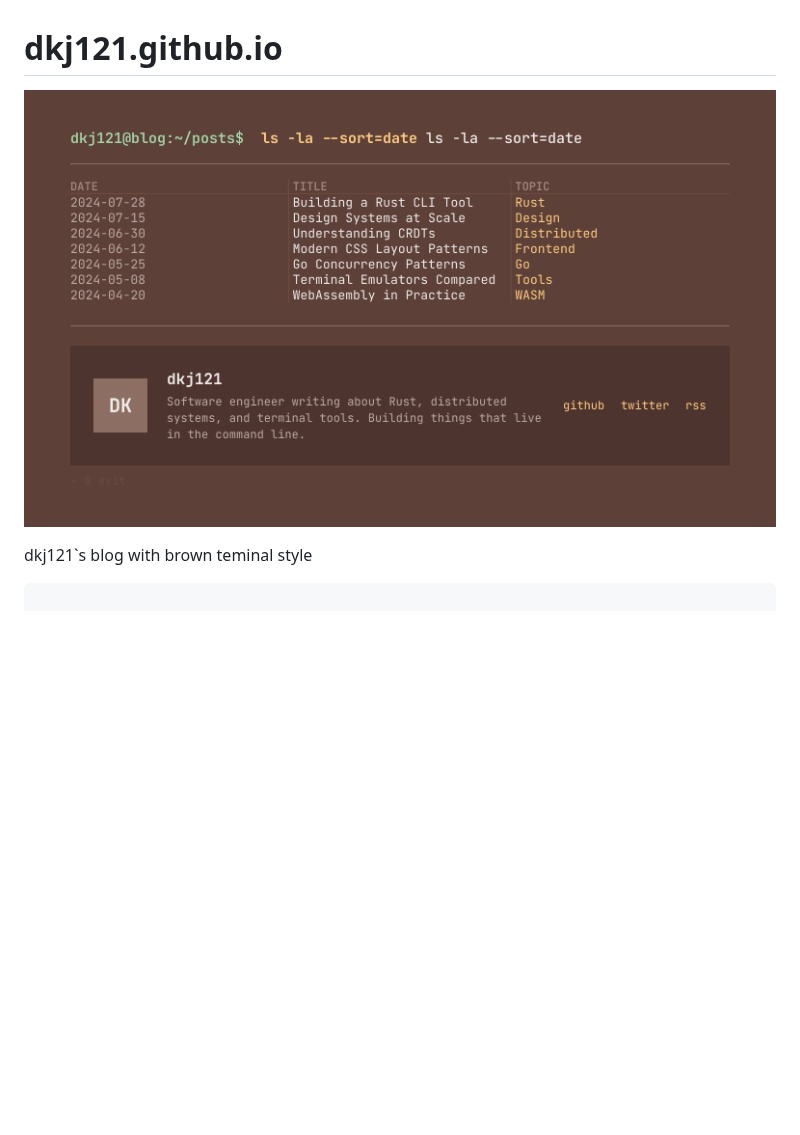
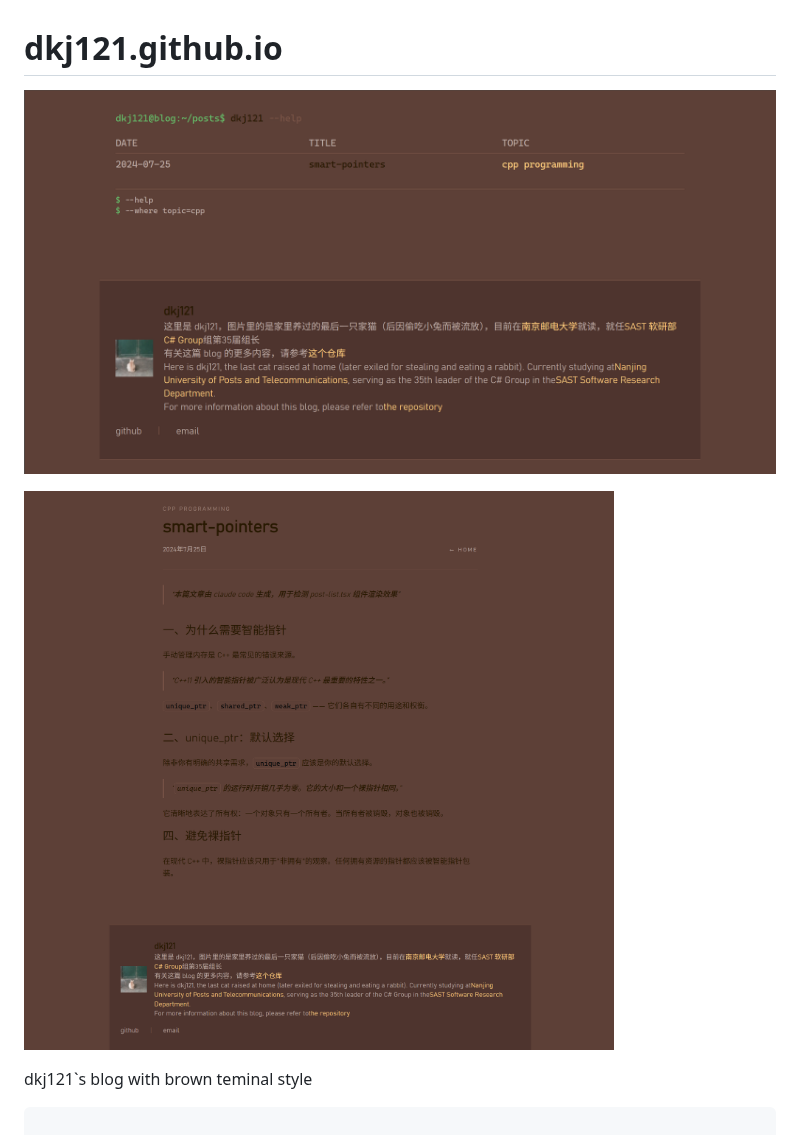
Before and after one commit to dkj121/dkj121.github.io, a Markdown page: README.md, the part around the change. GitHub-like rendering; pictures changed too: designs/bloghomepage.png (added), designs/blogpostpage.png (added); blank space fills up the shorter version.

Commit message:
feat: Update README with new homepage and postpage images

```diff
--- a/README.md
+++ b/README.md
@@ -1,6 +1,8 @@
 # dkj121.github.io
 
-![image](designs/home-v4.png)
+![homepage](designs/bloghomepage.png)
+
+![postpage](designs/blogpostpage.png)
 
 dkj121`s blog with brown teminal style
 
```
